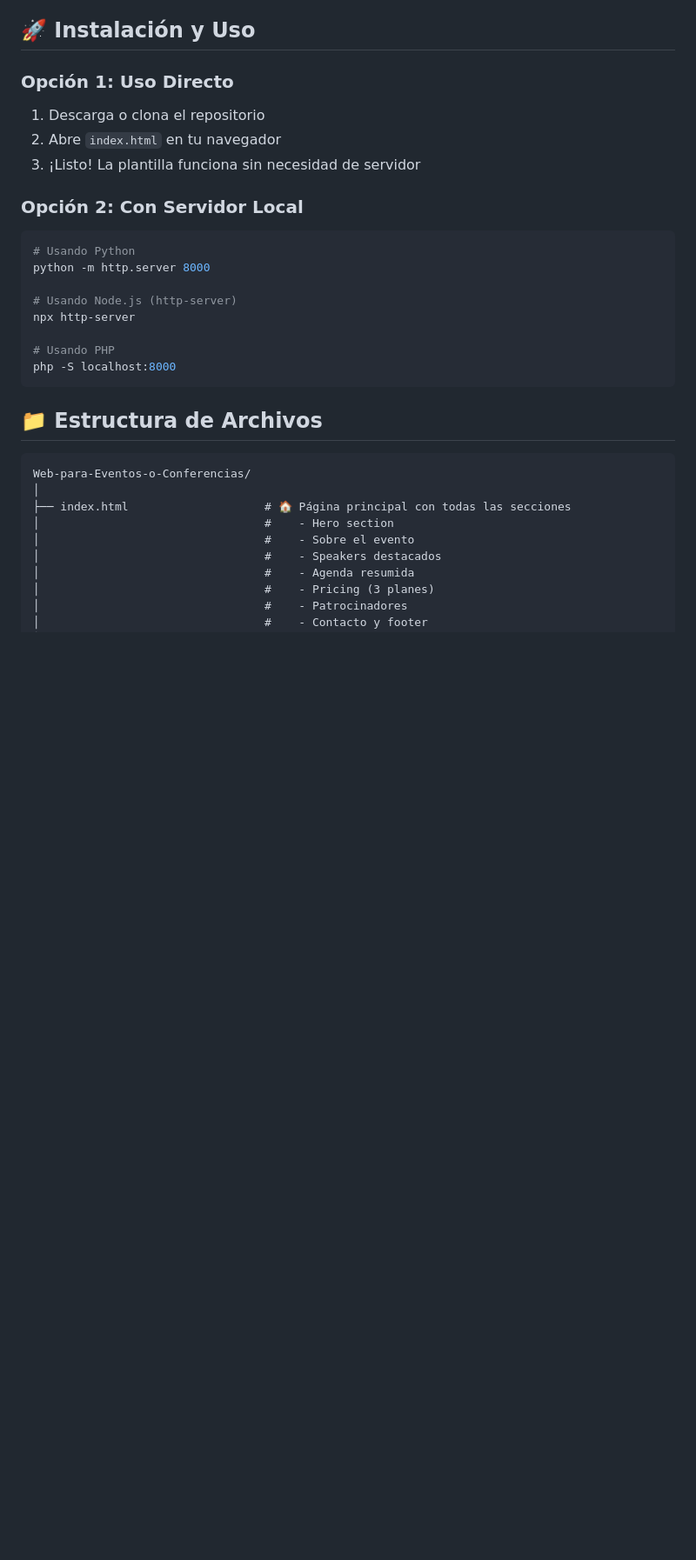
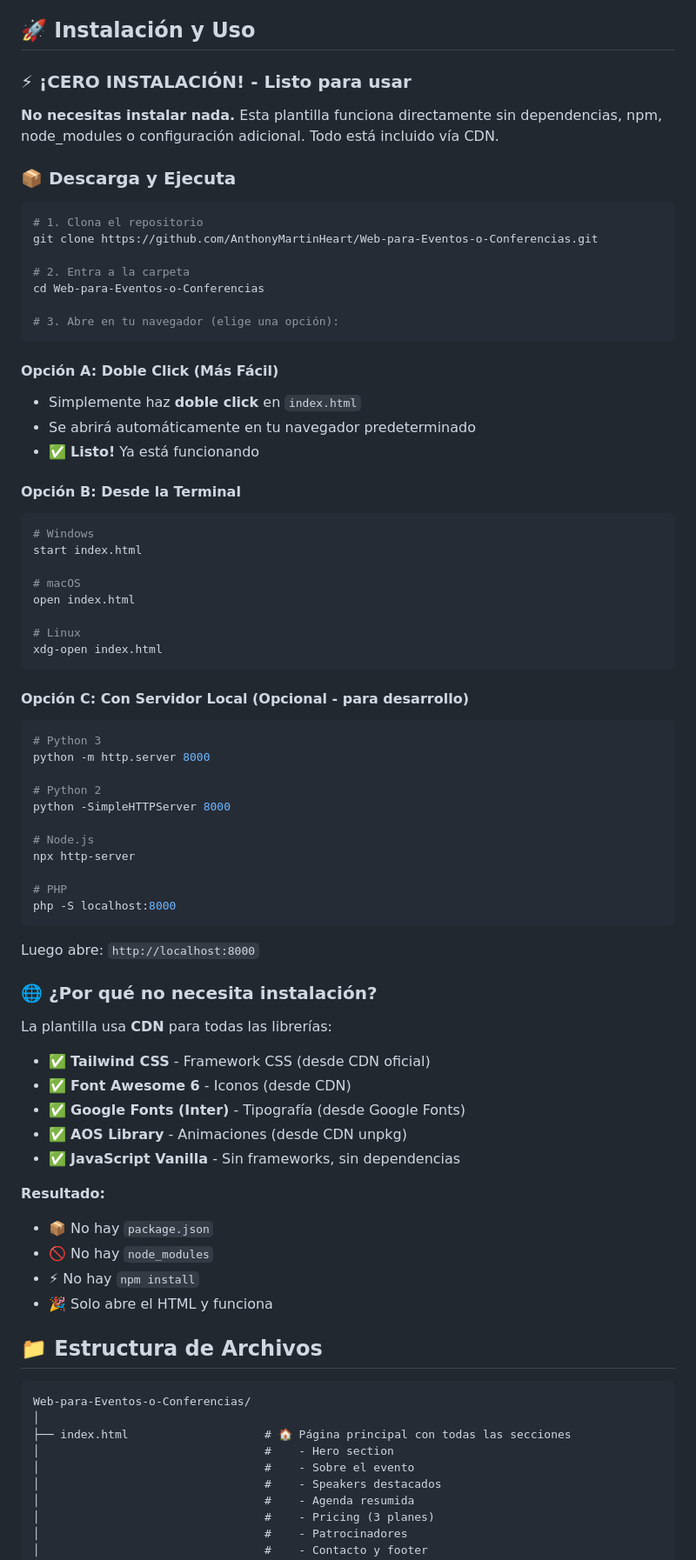
Before and after one commit to AnthonyMartinHeart/Web-para-Eventos-o-Conferencias, a Markdown page: README.md, the part around the change. Shown at 87% size. Rendered like a GitHub page; blank space fills up the shorter version.

Commit message:
Docs: Aclarar que NO requiere instalación - funciona out-of-the-box

````diff
--- a/README.md
+++ b/README.md
@@ -93,22 +93,70 @@ Una plantilla moderna y profesional para eventos, conferencias y seminarios, con
 
 ## 🚀 Instalación y Uso
 
-### Opción 1: Uso Directo
-1. Descarga o clona el repositorio
-2. Abre `index.html` en tu navegador
-3. ¡Listo! La plantilla funciona sin necesidad de servidor
+### ⚡ ¡CERO INSTALACIÓN! - Listo para usar
 
-### Opción 2: Con Servidor Local
+**No necesitas instalar nada.** Esta plantilla funciona directamente sin dependencias, npm, node_modules o configuración adicional. Todo está incluido vía CDN.
+
+### 📦 Descarga y Ejecuta
+
 ```bash
-# Usando Python
+# 1. Clona el repositorio
+git clone https://github.com/AnthonyMartinHeart/Web-para-Eventos-o-Conferencias.git
+
+# 2. Entra a la carpeta
+cd Web-para-Eventos-o-Conferencias
+
+# 3. Abre en tu navegador (elige una opción):
+```
+
+#### Opción A: Doble Click (Más Fácil)
+- Simplemente haz **doble click** en `index.html`
+- Se abrirá automáticamente en tu navegador predeterminado
+- ✅ **Listo!** Ya está funcionando
+
+#### Opción B: Desde la Terminal
+```bash
+# Windows
+start index.html
+
+# macOS
+open index.html
+
+# Linux
+xdg-open index.html
+```
+
+#### Opción C: Con Servidor Local (Opcional - para desarrollo)
+```bash
+# Python 3
 python -m http.server 8000
 
-# Usando Node.js (http-server)
+# Python 2
+python -SimpleHTTPServer 8000
+
+# Node.js
 npx http-server
 
-# Usando PHP
+# PHP
 php -S localhost:8000
 ```
+
+Luego abre: `http://localhost:8000`
+
+### 🌐 ¿Por qué no necesita instalación?
+
+La plantilla usa **CDN** para todas las librerías:
+- ✅ **Tailwind CSS** - Framework CSS (desde CDN oficial)
+- ✅ **Font Awesome 6** - Iconos (desde CDN)
+- ✅ **Google Fonts (Inter)** - Tipografía (desde Google Fonts)
+- ✅ **AOS Library** - Animaciones (desde CDN unpkg)
+- ✅ **JavaScript Vanilla** - Sin frameworks, sin dependencias
+
+**Resultado:**
+- 📦 No hay `package.json`
+- 🚫 No hay `node_modules`
+- ⚡ No hay `npm install`
+- 🎉 Solo abre el HTML y funciona
 
 ## 📁 Estructura de Archivos
 
````
